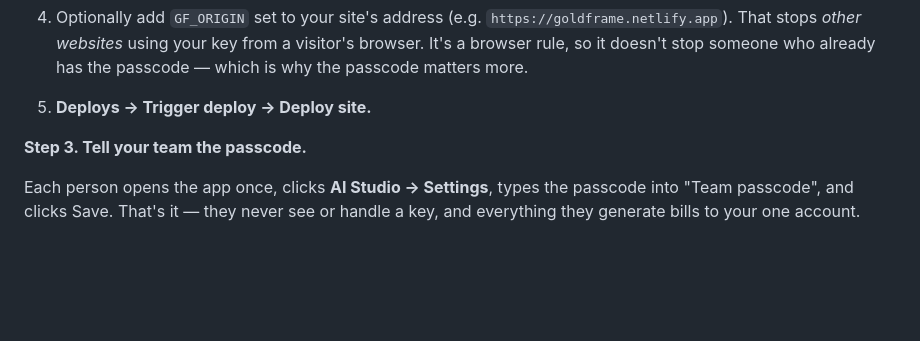
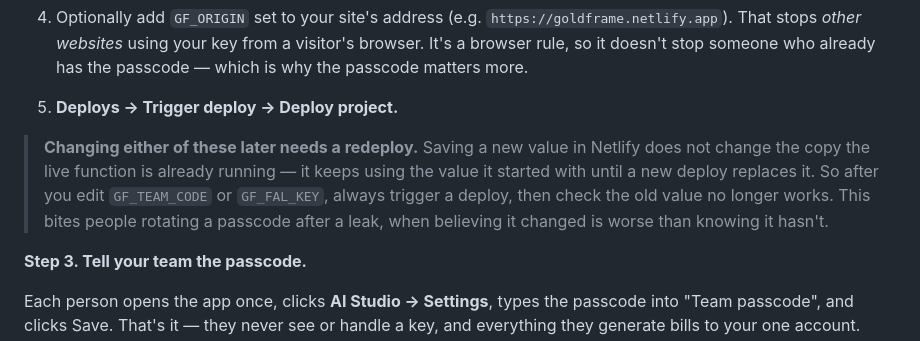
Before and after one commit to sarabeyersdorf-dot/video, a Markdown page: docs/ai-setup.md, the part around the change. GitHub-like rendering; blank space fills up the shorter version.

Commit message:
Note that rotating a passcode needs a redeploy

```diff
--- a/docs/ai-setup.md
+++ b/docs/ai-setup.md
@@ -90,7 +90,14 @@ You have two routes. **Route A is what you want for yourself and your team.**
    `https://goldframe.netlify.app`). That stops *other websites* using your key
    from a visitor's browser. It's a browser rule, so it doesn't stop someone who
    already has the passcode — which is why the passcode matters more.
-5. **Deploys → Trigger deploy → Deploy site.**
+5. **Deploys → Trigger deploy → Deploy project.**
+
+> **Changing either of these later needs a redeploy.** Saving a new value in
+> Netlify does not change the copy the live function is already running — it
+> keeps using the value it started with until a new deploy replaces it. So after
+> you edit `GF_TEAM_CODE` or `GF_FAL_KEY`, always trigger a deploy, then check
+> the old value no longer works. This bites people rotating a passcode after a
+> leak, when believing it changed is worse than knowing it hasn't.
 
 **Step 3. Tell your team the passcode.**
 
```
